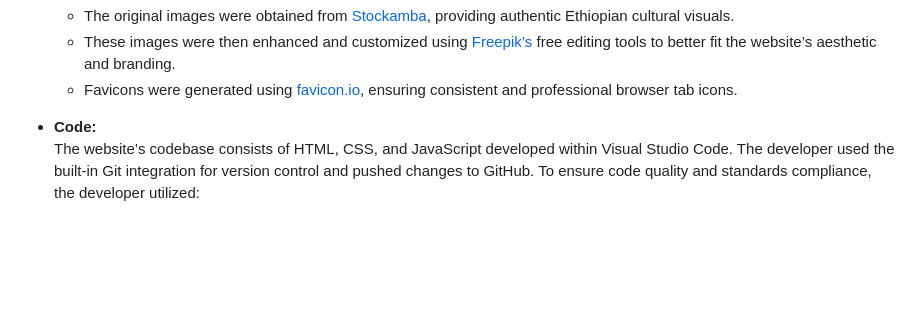
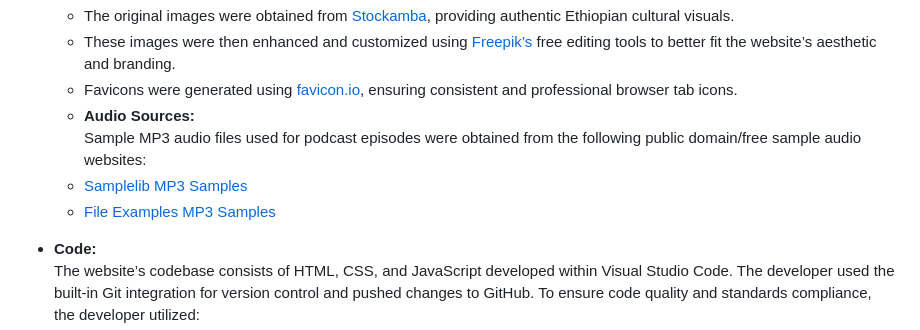
Before and after one commit to eandachew/milestone-project-1, a Markdown page: README.md, the part around the change. Drawn GitHub-style; blank space fills up the shorter version.

```diff
--- a/README.md
+++ b/README.md
@@ -274,6 +274,10 @@ To clone and run this project on your local machine:
   - The original images were obtained from [Stockamba](https://stockamba.com/5798/kirar-%E1%8A%AD%E1%88%AB%E1%88%AD/), providing authentic Ethiopian cultural visuals.
   - These images were then enhanced and customized using [Freepik’s](https://www.freepik.com/pikaso/assistant/v5ikXa47ye?image=32rQsbyREY&imageType=creation) free editing tools to better fit the website’s aesthetic and branding.
   - Favicons were generated using [favicon.io](https://favicon.io/favicon-converter/), ensuring consistent and professional browser tab icons.
+  - **Audio Sources:**
+  Sample MP3 audio files used for podcast episodes were obtained from the following public domain/free sample audio websites:
+  - [Samplelib MP3 Samples](https://samplelib.com/sample-mp3.html)
+  - [File Examples MP3 Samples](https://file-examples.com/index.php/sample-audio-files/sample-mp3-download/)
 
 - **Code:**
   The website’s codebase consists of HTML, CSS, and JavaScript developed within Visual Studio Code. The developer used the built-in Git integration for version control and pushed changes to GitHub. To ensure code quality and standards compliance, the developer utilized:
```
